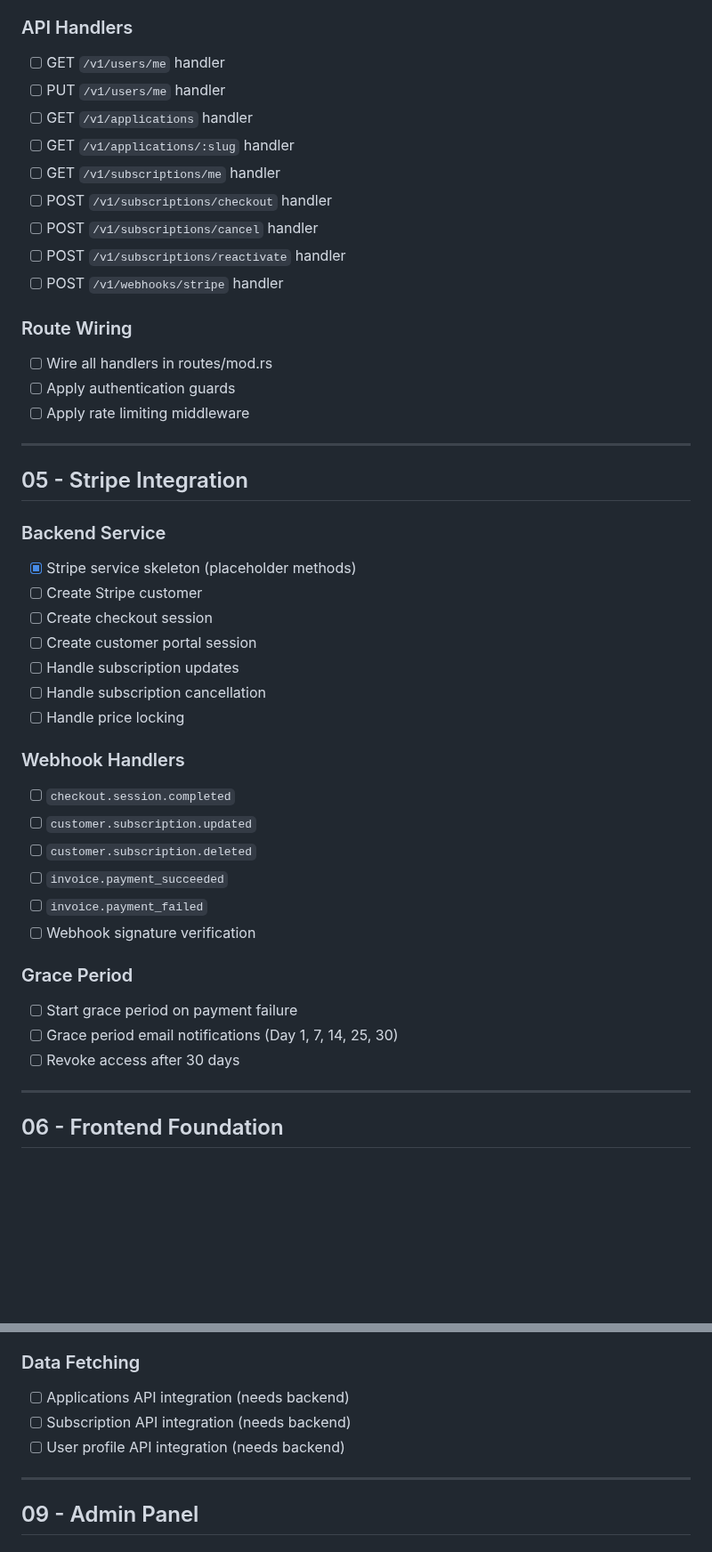
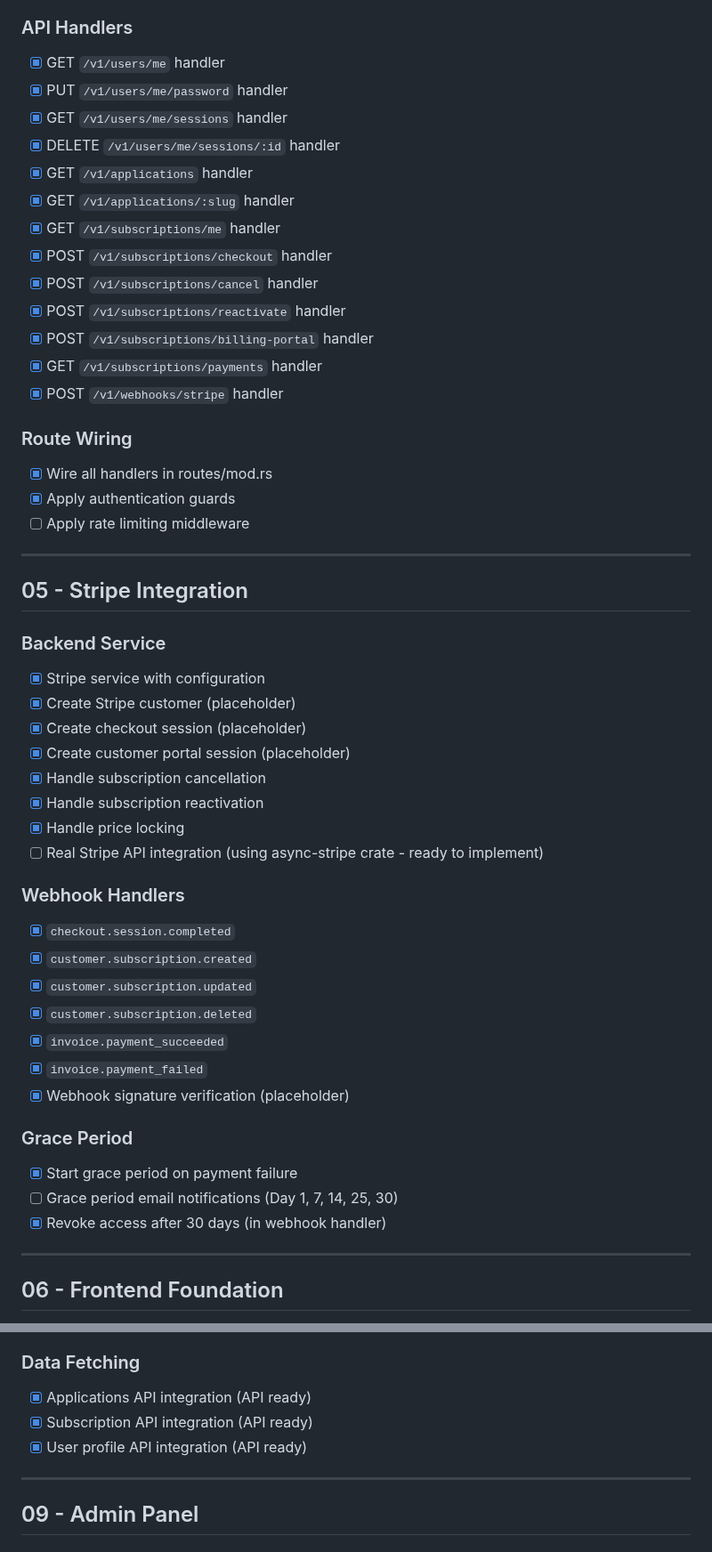
Before and after one commit to a8n-tools/saas, a Markdown page: TODO.md, 2 parts joined by grey strips. Shown at 89% size. GitHub-like rendering; blank space fills up the shorter version.

Commit message:
docs: update TODO.md to reflect implementation progress

```diff
--- a/TODO.md
+++ b/TODO.md
@@ -114,19 +121,23 @@
 - [x] Error response format
 
 ### API Handlers
-- [ ] GET `/v1/users/me` handler
-- [ ] PUT `/v1/users/me` handler
-- [ ] GET `/v1/applications` handler
-- [ ] GET `/v1/applications/:slug` handler
-- [ ] GET `/v1/subscriptions/me` handler
-- [ ] POST `/v1/subscriptions/checkout` handler
-- [ ] POST `/v1/subscriptions/cancel` handler
-- [ ] POST `/v1/subscriptions/reactivate` handler
-- [ ] POST `/v1/webhooks/stripe` handler
+- [x] GET `/v1/users/me` handler
+- [x] PUT `/v1/users/me/password` handler
+- [x] GET `/v1/users/me/sessions` handler
+- [x] DELETE `/v1/users/me/sessions/:id` handler
+- [x] GET `/v1/applications` handler
+- [x] GET `/v1/applications/:slug` handler
+- [x] GET `/v1/subscriptions/me` handler
+- [x] POST `/v1/subscriptions/checkout` handler
+- [x] POST `/v1/subscriptions/cancel` handler
+- [x] POST `/v1/subscriptions/reactivate` handler
+- [x] POST `/v1/subscriptions/billing-portal` handler
+- [x] GET `/v1/subscriptions/payments` handler
+- [x] POST `/v1/webhooks/stripe` handler
 
 ### Route Wiring
-- [ ] Wire all handlers in routes/mod.rs
-- [ ] Apply authentication guards
+- [x] Wire all handlers in routes/mod.rs
+- [x] Apply authentication guards
 - [ ] Apply rate limiting middleware
 
 ---
@@ -134,26 +145,28 @@
 ## 05 - Stripe Integration
 
 ### Backend Service
-- [x] Stripe service skeleton (placeholder methods)
-- [ ] Create Stripe customer
-- [ ] Create checkout session
-- [ ] Create customer portal session
-- [ ] Handle subscription updates
-- [ ] Handle subscription cancellation
-- [ ] Handle price locking
+- [x] Stripe service with configuration
+- [x] Create Stripe customer (placeholder)
+- [x] Create checkout session (placeholder)
+- [x] Create customer portal session (placeholder)
+- [x] Handle subscription cancellation
+- [x] Handle subscription reactivation
+- [x] Handle price locking
+- [ ] Real Stripe API integration (using async-stripe crate - ready to implement)
 
 ### Webhook Handlers
-- [ ] `checkout.session.completed`
-- [ ] `customer.subscription.updated`
-- [ ] `customer.subscription.deleted`
-- [ ] `invoice.payment_succeeded`
-- [ ] `invoice.payment_failed`
-- [ ] Webhook signature verification
+- [x] `checkout.session.completed`
+- [x] `customer.subscription.created`
+- [x] `customer.subscription.updated`
+- [x] `customer.subscription.deleted`
+- [x] `invoice.payment_succeeded`
+- [x] `invoice.payment_failed`
+- [x] Webhook signature verification (placeholder)
 
 ### Grace Period
-- [ ] Start grace period on payment failure
+- [x] Start grace period on payment failure
 - [ ] Grace period email notifications (Day 1, 7, 14, 25, 30)
-- [ ] Revoke access after 30 days
+- [x] Revoke access after 30 days (in webhook handler)
 
 ---
 
@@ -217,9 +230,9 @@
 - [ ] Usage metrics (if needed)
 
 ### Data Fetching
-- [ ] Applications API integration (needs backend)
-- [ ] Subscription API integration (needs backend)
-- [ ] User profile API integration (needs backend)
+- [x] Applications API integration (API ready)
+- [x] Subscription API integration (API ready)
+- [x] User profile API integration (API ready)
 
 ---
 
```
Also changed, not shown: other parts of TODO.md (+55 -44 lines).
